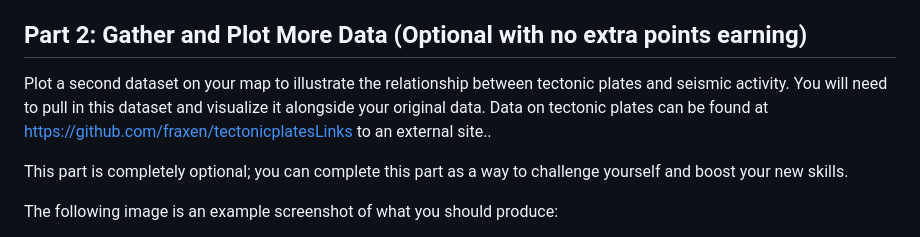
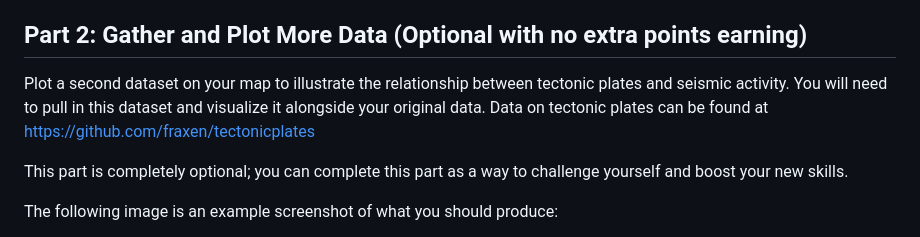
Before and after one commit to Amarilli/leaflet-challenge, a Markdown page: README.md, the part around the change. GitHub-like rendering.

```diff
--- a/README.md
+++ b/README.md
@@ -32,7 +32,7 @@ Your visualization should look something like the preceding map.
 
 ## Part 2: Gather and Plot More Data (Optional with no extra points earning)
 
-Plot a second dataset on your map to illustrate the relationship between tectonic plates and seismic activity. You will need to pull in this dataset and visualize it alongside your original data. Data on tectonic plates can be found at https://github.com/fraxen/tectonicplatesLinks to an external site..
+Plot a second dataset on your map to illustrate the relationship between tectonic plates and seismic activity. You will need to pull in this dataset and visualize it alongside your original data. Data on tectonic plates can be found at https://github.com/fraxen/tectonicplates
 
 This part is completely optional; you can complete this part as a way to challenge yourself and boost your new skills.
 
```
